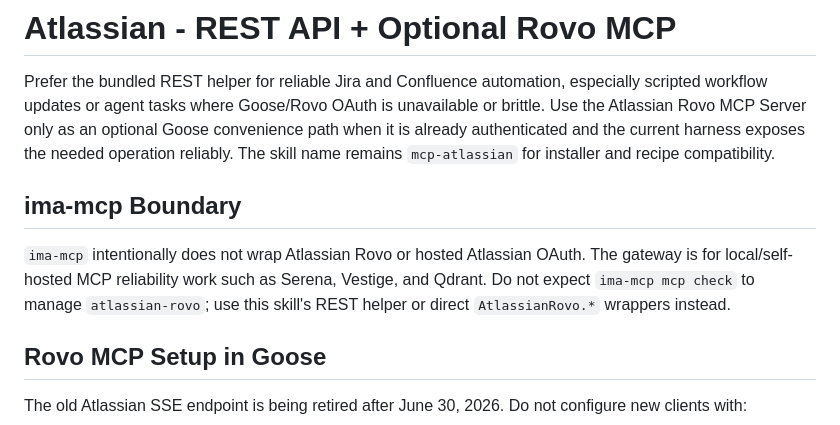
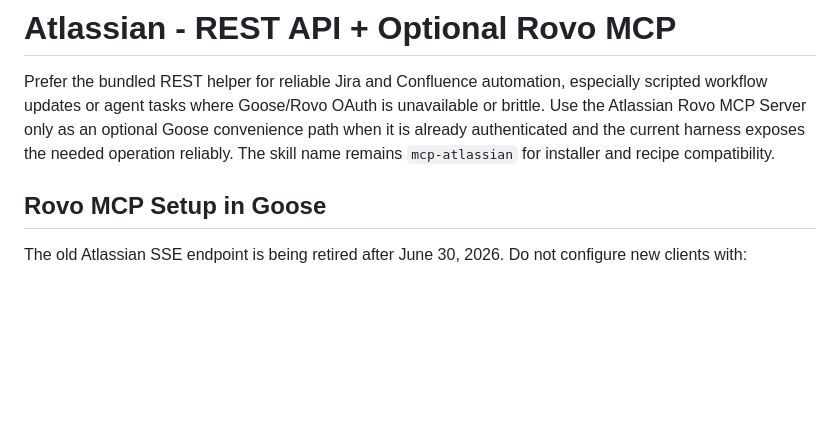
Before and after one commit to Soabirw/ima-goose, a Markdown page: skills/mcp-atlassian/SKILL.md, the part around the change. GitHub-like rendering; blank space fills up the shorter version.

Commit message:
Remove ima-mcp mention from Atlassian skill

```diff
--- a/skills/mcp-atlassian/SKILL.md
+++ b/skills/mcp-atlassian/SKILL.md
@@ -11,14 +11,6 @@ unavailable or brittle. Use the Atlassian Rovo MCP Server only as an optional
 Goose convenience path when it is already authenticated and the current harness
 exposes the needed operation reliably. The skill name remains `mcp-atlassian`
 for installer and recipe compatibility.
-
-## ima-mcp Boundary
-
-`ima-mcp` intentionally does not wrap Atlassian Rovo or hosted Atlassian OAuth.
-The gateway is for local/self-hosted MCP reliability work such as Serena,
-Vestige, and Qdrant. Do not expect `ima-mcp mcp check` to manage
-`atlassian-rovo`; use this skill's REST helper or direct `AtlassianRovo.*`
-wrappers instead.
 
 ## Rovo MCP Setup in Goose
 
```
